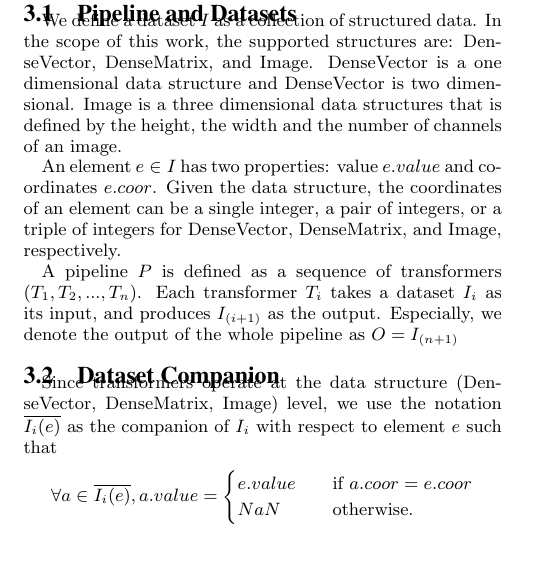
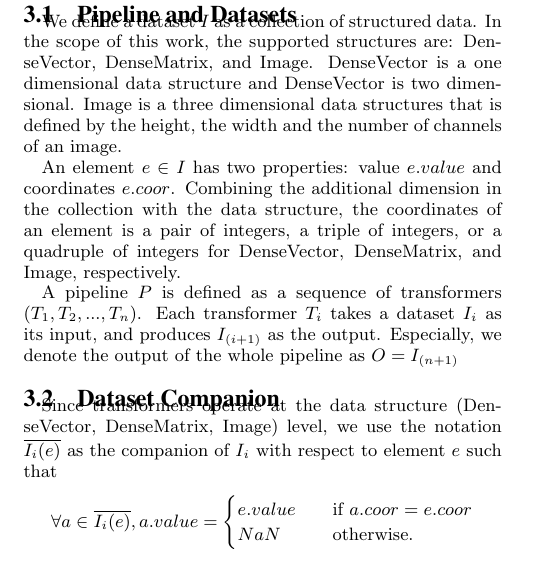
Before and after one commit to luckh2/SIGMOD_2016, a LaTeX paper (Lineage.tex): part of one column of page 2 of 3, cut so that both start at the same text. Compiled offline with pdfLaTeX.

Commit message:
update the element identifier

```diff
--- a/Lineage.tex
+++ b/Lineage.tex
@@ -196,7 +196,8 @@ two dimensional. Image is a three dimensional data structures that is defined by
 of channels of an image.
 
 An element $e \in I$ has two properties: value $e.value$ and coordinates $e.coor$.
-Given the data structure, the coordinates of an element can be a single integer, a pair of integers, or a triple of integers
+Combining the additional dimension in the collection with the data structure,
+the coordinates of an element is a pair of integers, a triple of integers, or a quadruple of integers
 for DenseVector, DenseMatrix, and Image, respectively.
 
 A pipeline $P$ is defined as a sequence of transformers $(T_1, T_2, ..., T_n)$.
```
